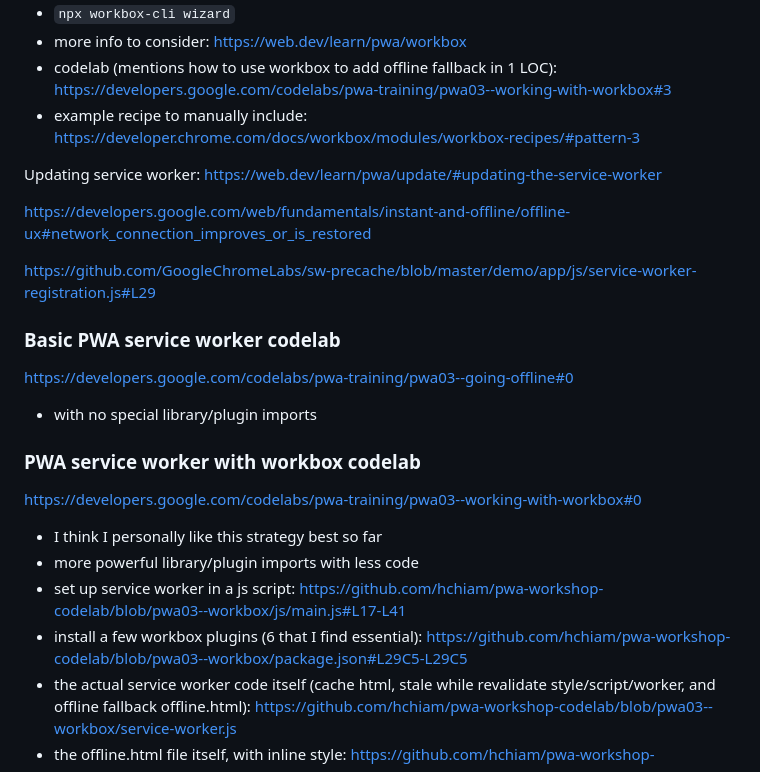
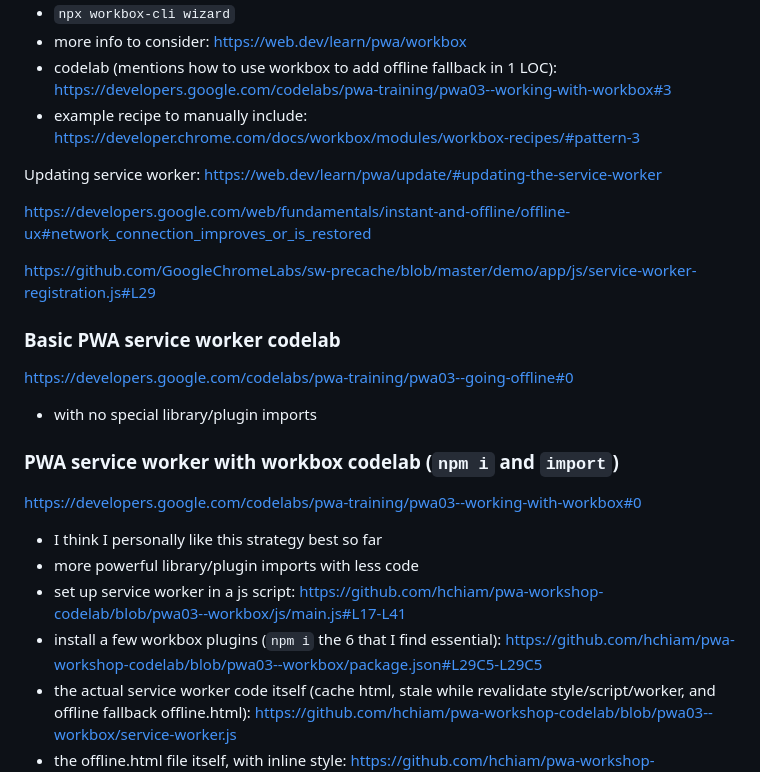
Before and after one commit to hchiam/learning-service-workers, a Markdown page: README.md, the part around one of its changes. GitHub-like rendering.

```diff
--- a/README.md
+++ b/README.md
@@ -174,9 +175,9 @@ https://web.dev/learn/pwa/workbox
 
 Updating service worker: https://web.dev/learn/pwa/update/#updating-the-service-worker
 
-<https://developers.google.com/web/fundamentals/instant-and-offline/offline-ux#network_connection_improves_or_is_restored>
+https://developers.google.com/web/fundamentals/instant-and-offline/offline-ux#network_connection_improves_or_is_restored
 
-<https://github.com/GoogleChromeLabs/sw-precache/blob/master/demo/app/js/service-worker-registration.js#L29>
+https://github.com/GoogleChromeLabs/sw-precache/blob/master/demo/app/js/service-worker-registration.js#L29
 
 ### Basic PWA service worker codelab
 
@@ -184,13 +185,13 @@ https://developers.google.com/codelabs/pwa-training/pwa03--going-offline#0
 
 - with no special library/plugin imports
 
-### PWA service worker with workbox codelab
+### PWA service worker with workbox codelab (`npm i` and `import`)
 
 https://developers.google.com/codelabs/pwa-training/pwa03--working-with-workbox#0
 
 - I think I personally like this strategy best so far
 - more powerful library/plugin imports with less code
 - set up service worker in a js script: https://github.com/hchiam/pwa-workshop-codelab/blob/pwa03--workbox/js/main.js#L17-L41
-- install a few workbox plugins (6 that I find essential): https://github.com/hchiam/pwa-workshop-codelab/blob/pwa03--workbox/package.json#L29C5-L29C5
+- install a few workbox plugins (`npm i` the 6 that I find essential): https://github.com/hchiam/pwa-workshop-codelab/blob/pwa03--workbox/package.json#L29C5-L29C5
 - the actual service worker code itself (cache html, stale while revalidate style/script/worker, and offline fallback offline.html): https://github.com/hchiam/pwa-workshop-codelab/blob/pwa03--workbox/service-worker.js
 - the offline.html file itself, with inline style: https://github.com/hchiam/pwa-workshop-codelab/blob/pwa03--workbox/offline.html
```
Also changed, not shown: other parts of README.md (+14 -13 lines).
